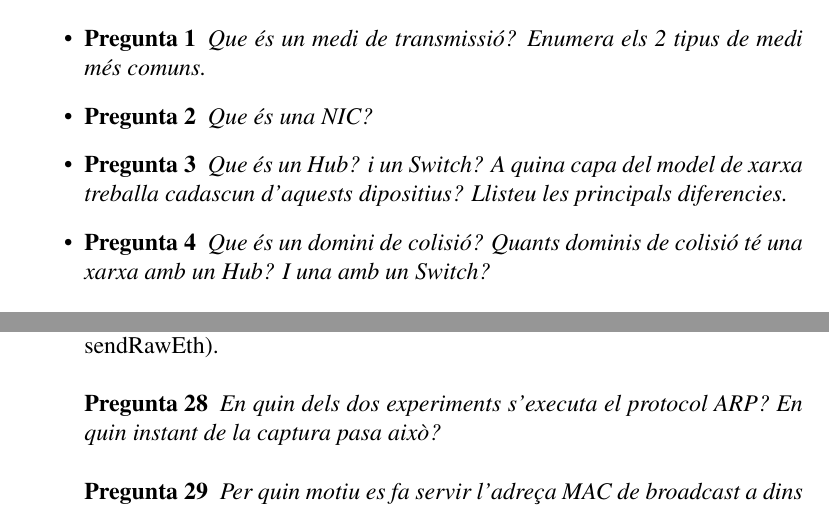
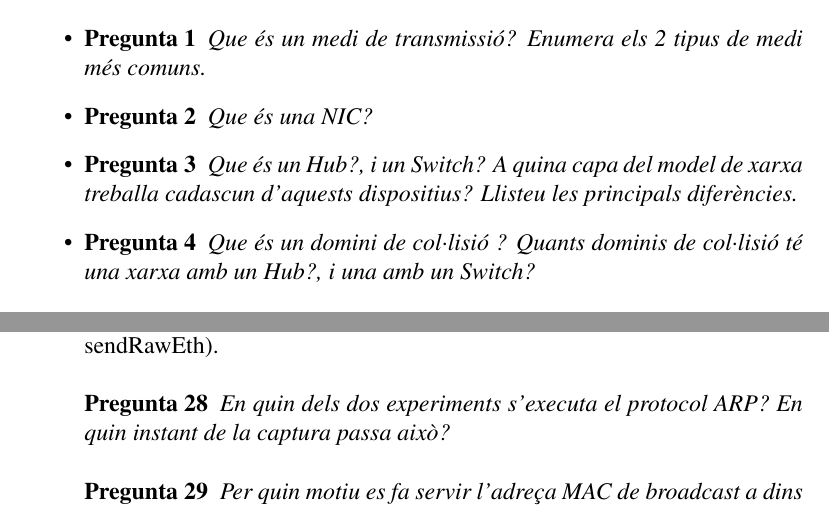
Before and after one commit to rbmv/xarxes-lab, a LaTeX document (lab-assigments/lab1/Prac1.tex): two parts of pages 6 and 13 of 15, joined at a grey line, cut so that both start at the same text. Compiled offline with pdfLaTeX.

Commit message:
More proofreading

```diff
--- a/lab-assigments/lab1/Prac1.tex
+++ b/lab-assigments/lab1/Prac1.tex
@@ -130,8 +130,8 @@ Busqueu informació a Internet i responeu breument a les següents preguntes:
 % \item \begin{exer}Que és un cable CAT6? De forma comú amb quin protocol de Capa 2 es fa servir aquest cable?
 % Llista 2 tipus de cable d'aquesta mateixa classificació i comenta les diferencies.\end{exer}
 % \item Que és un cable creuat? Quina utilitat tenia aquesta tipus de cable?
-\item \begin{exer}Que és un Hub? i un Switch? A quina capa del model de xarxa treballa cadascun d'aquests dipositius? Llisteu les principals diferencies.\end{exer}
-\item \begin{exer}Que és un domini de colisió? Quants dominis de colisió té una xarxa amb un Hub? I una amb un Switch?\end{exer}
+\item \begin{exer}Que és un Hub?, i un Switch? A quina capa del model de xarxa treballa cadascun d'aquests dispositius? Llisteu les principals diferències.\end{exer}
+\item \begin{exer}Que és un domini de col·lisió ? Quants dominis de col·lisió té una xarxa amb un Hub?, i una amb un Switch?\end{exer}
 \end{itemize}
 
 A continuació analitzarem de forma pràctica les principals diferencies entre aquests dispositius.
@@ -345,7 +345,7 @@ el paquet generat per l'aplicació \textbf{sendRawEth}.
 
 \item Compareu les captures generades en aquests dos últims experiments (ping i sendRawEth).
 
-\begin{exer} En quin dels dos experiments s'executa el protocol ARP? En quin instant de la captura pasa això? \end{exer}
+\begin{exer} En quin dels dos experiments s'executa el protocol ARP? En quin instant de la captura passa això? \end{exer}
 \begin{exer} Per quin motiu es fa servir l'adreça MAC de broadcast a dins del protocol ARP? \end{exer}
 \begin{exer} Sabríeu explicar per què en un dels experiments tenim tràfic ARP i a l'altre no? \end{exer}
 \begin{exer} Creieu que en una xarxa local podríem prescindir del protocol IP i comunicar-nos exclusivament fent servir capa 2 i adreçament MAC? Justifiqueu la resposta. \end{exer}
```
Also changed, not shown: lab-assigments/lab1/Prac1.tex (17 more changed lines).
